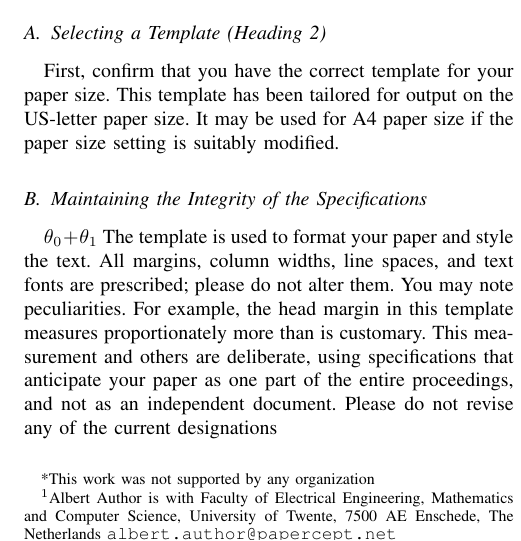
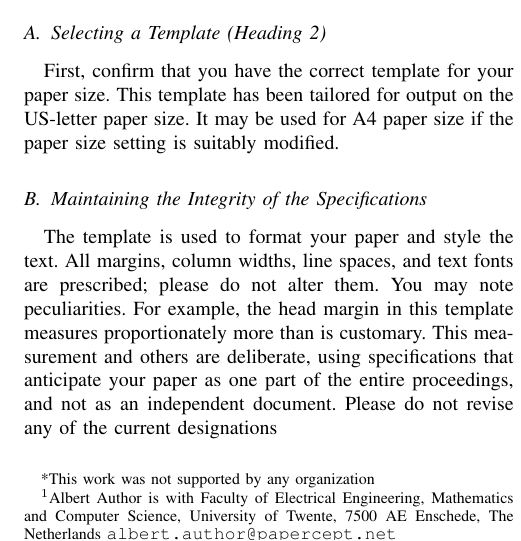
Before and after one commit to CSE598-Adv-Robot-Learning/paper-review, a LaTeX paper (root.tex): part of one column of page 1 of 2, cut so that both start at the same text. Compiled offline with pdfLaTeX.

Commit message:
Update root.tex

```diff
--- a/root.tex
+++ b/root.tex
@@ -77,7 +77,6 @@ It may be used for A4 paper size if the paper size setting is suitably modified.
 
 \subsection{Maintaining the Integrity of the Specifications}
 
-$\theta_0 + \theta_1$
 The template is used to format your paper and style the text. All margins, column widths, line spaces, and text fonts are prescribed; please do not alter them. You may note peculiarities. For example, the head margin in this template measures proportionately more than is customary. This measurement and others are deliberate, using specifications that anticipate your paper as one part of the entire proceedings, and not as an independent document. Please do not revise any of the current designations
 
 \section{MATH}
```
